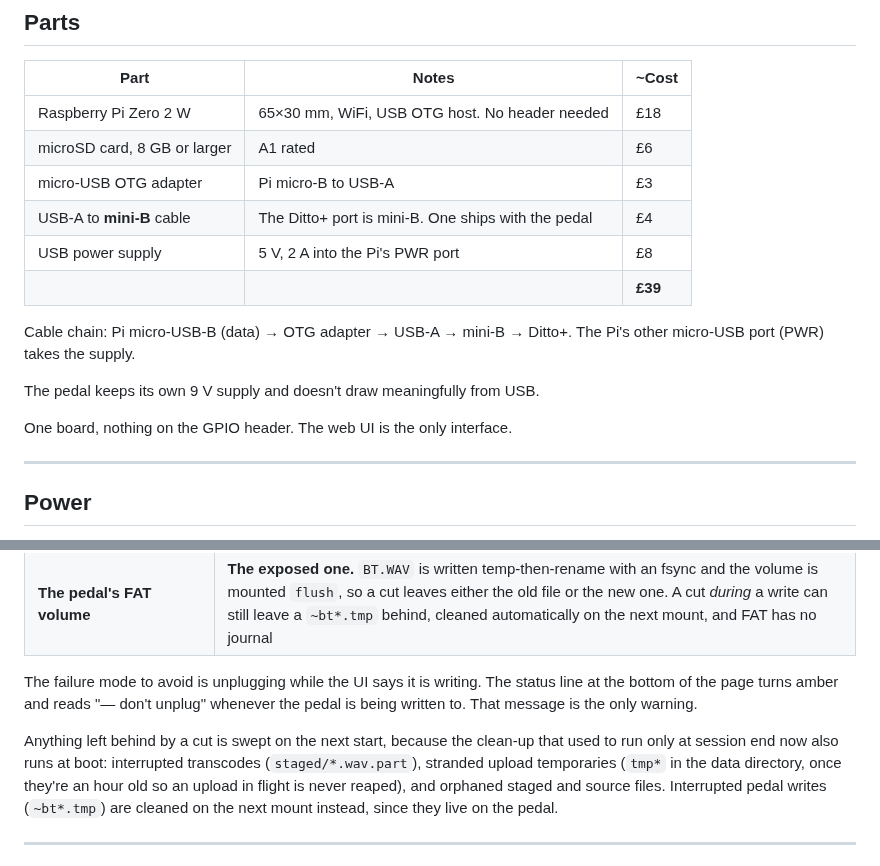
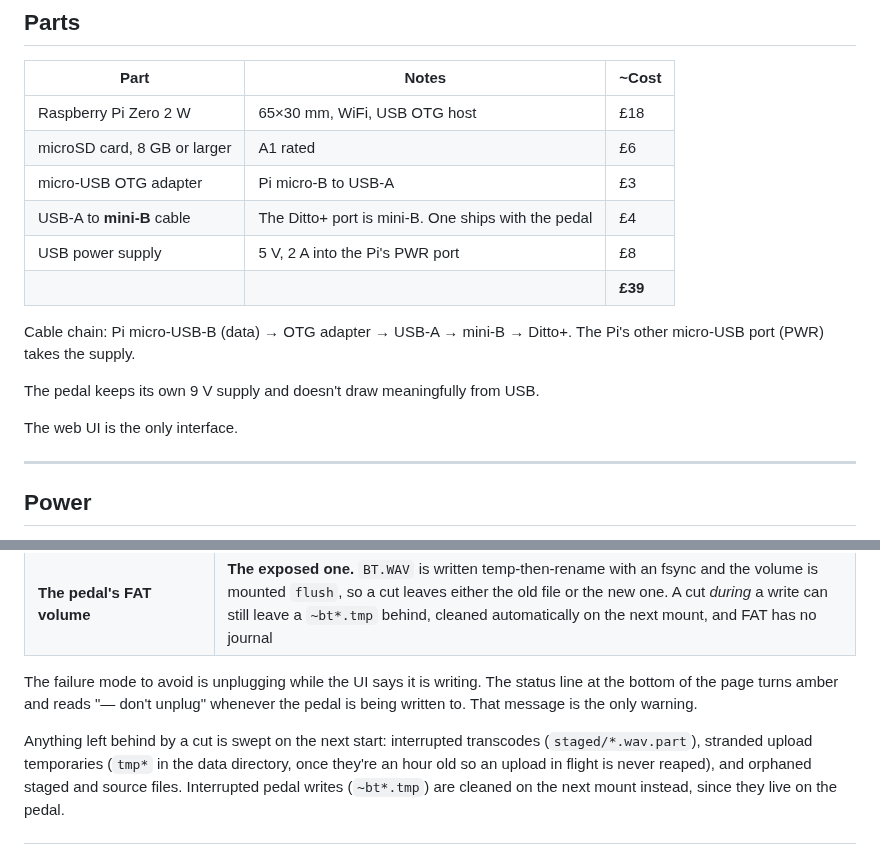
Before and after one commit to rlhatcher/DittoBackTracker, a Markdown page: docs/hardware.md, 2 parts joined by grey strips. Rendered like a GitHub page.

```diff
--- a/docs/hardware.md
+++ b/docs/hardware.md
@@ -4,7 +4,7 @@
 
 | Part | Notes | ~Cost |
 |---|---|---|
-| Raspberry Pi Zero 2 W | 65×30 mm, WiFi, USB OTG host. No header needed | £18 |
+| Raspberry Pi Zero 2 W | 65×30 mm, WiFi, USB OTG host | £18 |
 | microSD card, 8 GB or larger | A1 rated | £6 |
 | micro-USB OTG adapter | Pi micro-B to USB-A | £3 |
 | USB-A to **mini-B** cable | The Ditto+ port is mini-B. One ships with the pedal | £4 |
@@ -16,7 +16,7 @@ The Pi's other micro-USB port (PWR) takes the supply.
 
 The pedal keeps its own 9 V supply and doesn't draw meaningfully from USB.
 
-One board, nothing on the GPIO header. The web UI is the only interface.
+The web UI is the only interface.
 
 ---
 
@@ -44,8 +44,7 @@ The failure mode to avoid is unplugging while the UI says it is writing. The
 status line at the bottom of the page turns amber and reads "— don't unplug"
 whenever the pedal is being written to. That message is the only warning.
 
-Anything left behind by a cut is swept on the next start, because the clean-up
-that used to run only at session end now also runs at boot: interrupted
+Anything left behind by a cut is swept on the next start: interrupted
 transcodes (`staged/*.wav.part`), stranded upload temporaries (`tmp*` in the
 data directory, once they're an hour old so an upload in flight is never
 reaped), and orphaned staged and source files. Interrupted pedal writes
```
Also changed, not shown: CONTRIBUTING.md (+30 -0 lines), README.md (+1 -1 lines).
